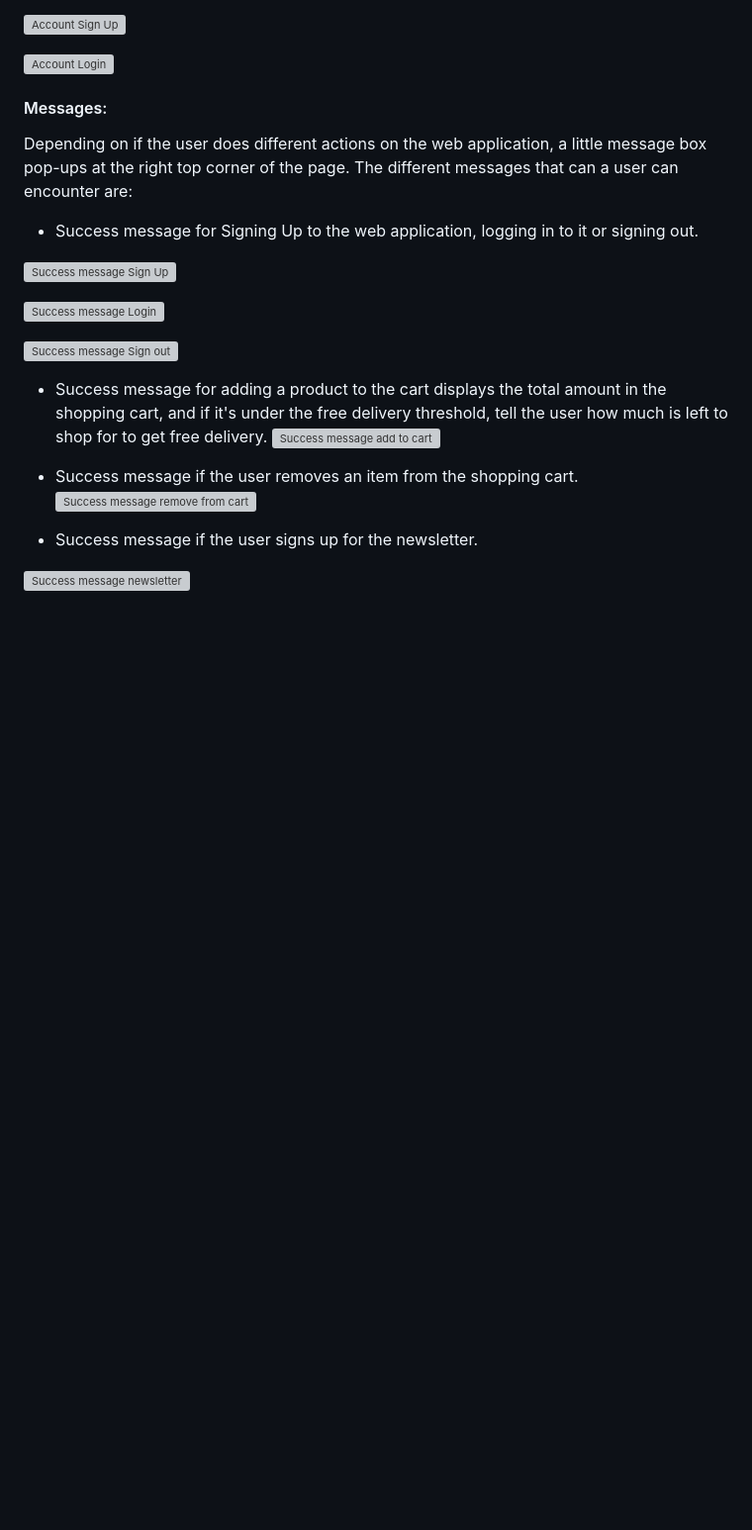
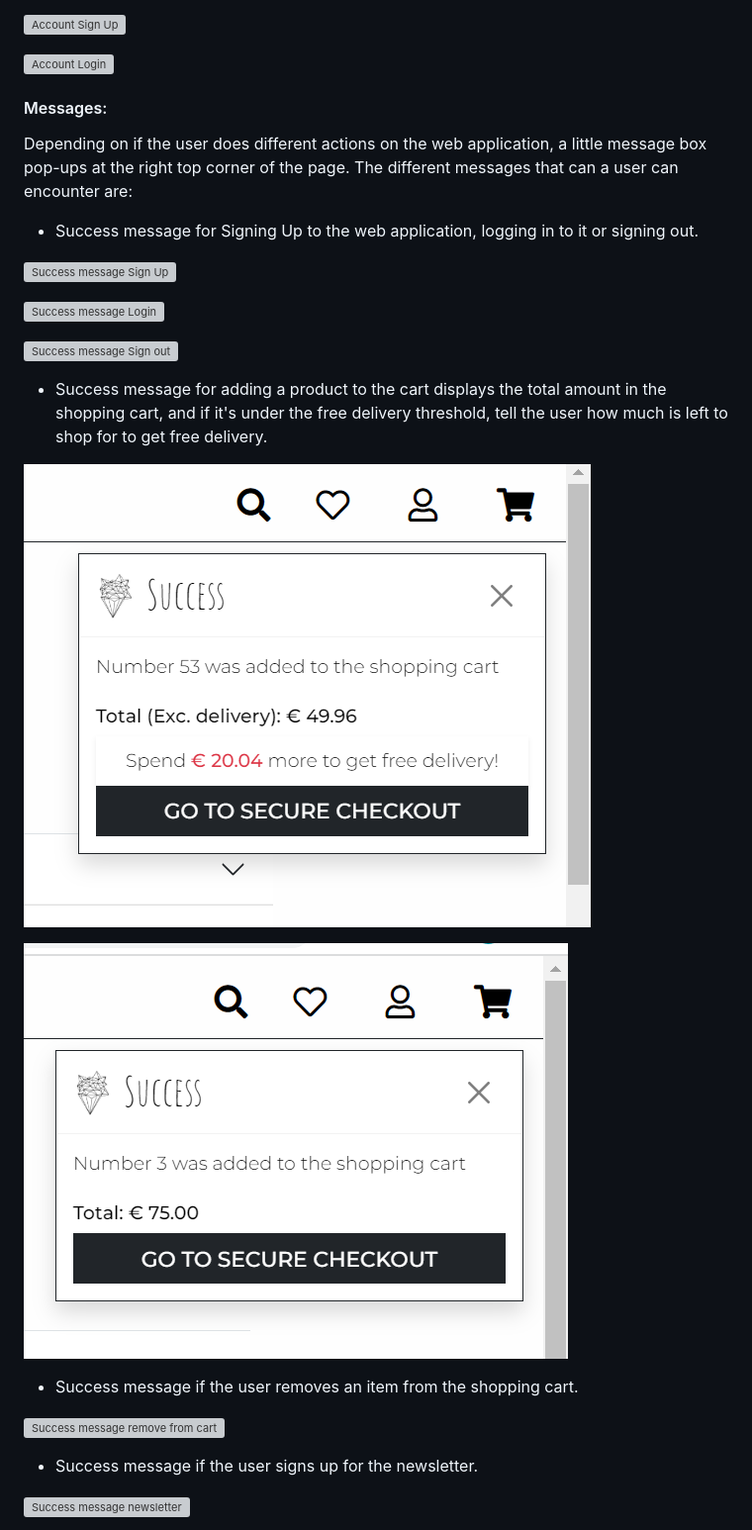
Before and after one commit to Code-Institute-Submissions/stroemlind-esart_JulyResub, a Markdown page: README.md, the part around the change printed below. Shown: that part at 99% size. GitHub-like rendering; blank space fills up the shorter version; grey boxes are pictures that could not be loaded.

Commit message:
Update messages section in README.md with more images

```diff
--- a/README.md
+++ b/README.md
@@ -141,6 +141,9 @@ Depending on if the user does different actions on the web application, a little
 ![Success message Sign out](documentation/testing/successsignout.png)
 
 * Success message for adding a product to the cart displays the total amount in the shopping cart, and if it's under the free delivery threshold, tell the user how much is left to shop for to get free delivery.
-![Success message add to cart]()
+
+![Success message add to cart](documentation/testing/successaddcart.png)
+
+![Success message add to cart 2](documentation/testing/successaddcart2.png)
 
 * Success message if the user removes an item from the shopping cart.
```
Also changed, not shown: other parts of README.md (+12 -2 lines), documentation/testing/infosuccess.png (added), documentation/testing/trycheckoutwithnopost.png (added).
